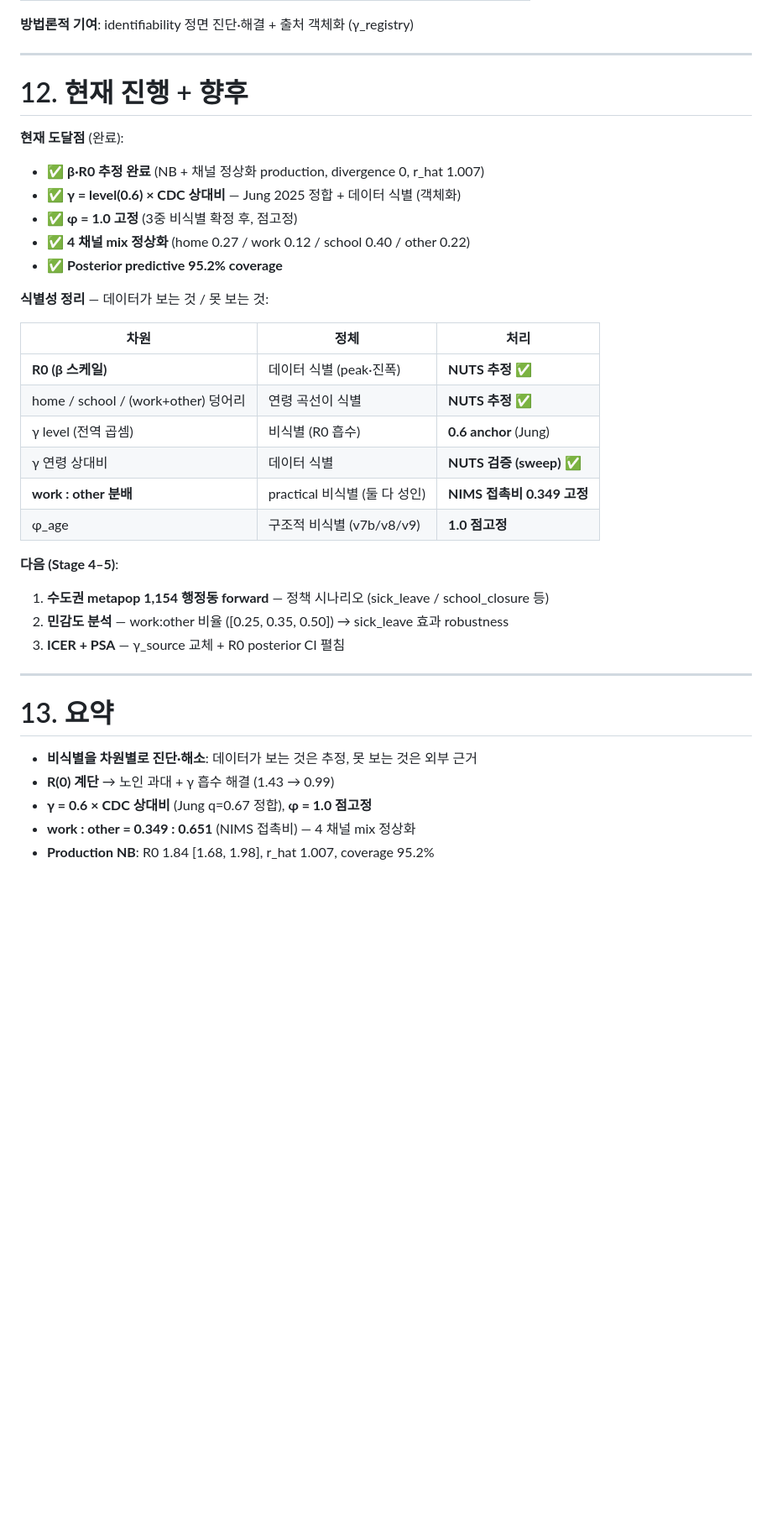
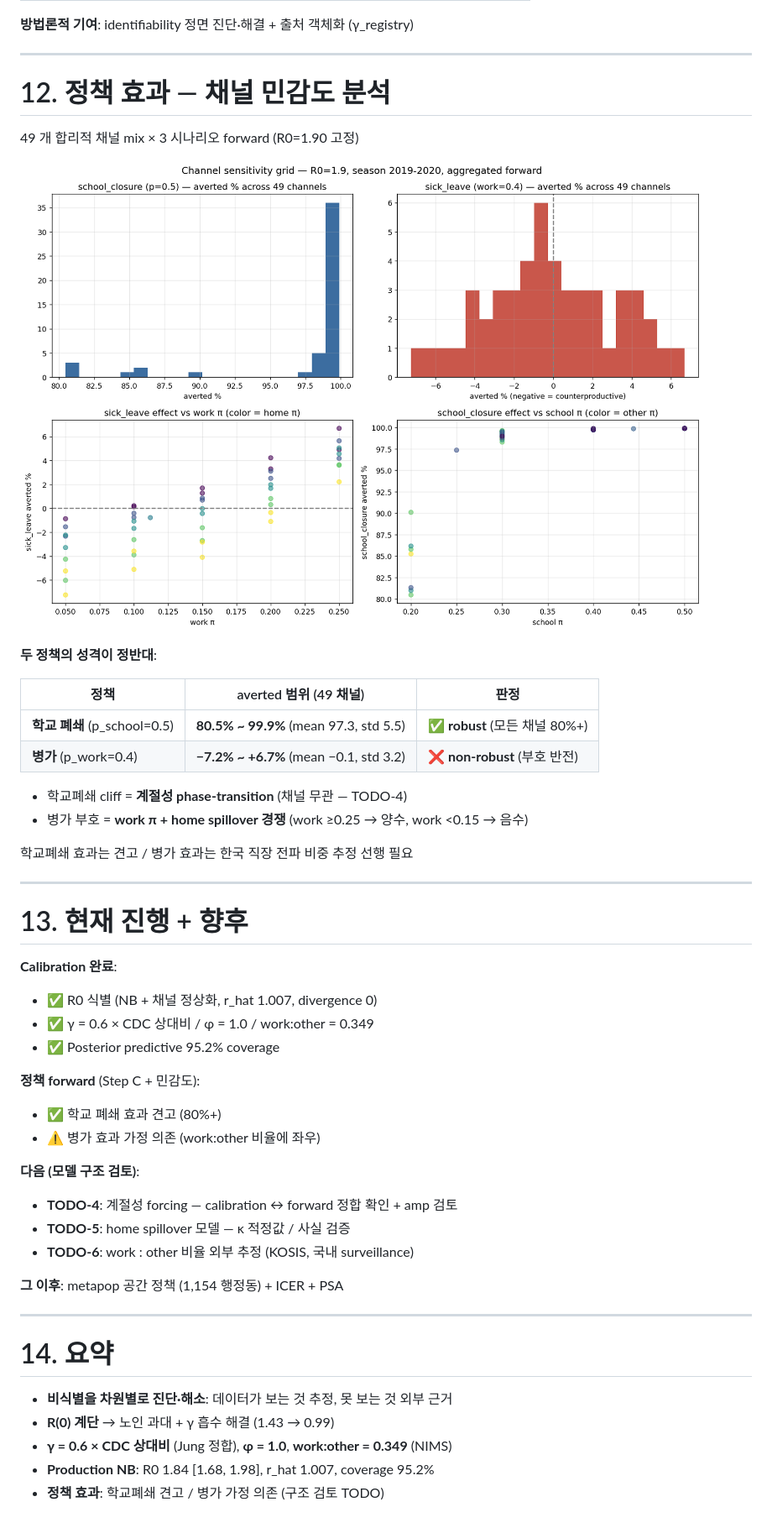
Before and after one commit to leochok0517/kt_epimodel_hira, a Markdown page: presentations/calibration_identifiability_v2.md, the part around one of its changes. Shown at 84% size. Drawn GitHub-style; pictures changed too: presentations/figures/channel_sensitivity.png (added); blank space fills up the shorter version.

```diff
--- a/presentations/calibration_identifiability_v2.md
+++ b/presentations/calibration_identifiability_v2.md
@@ -349,40 +353,57 @@ NB가 **coverage 와 수렴을 동시에 해결** — 좁은 Poisson likelihood
 
 ---
 
-# 12. 현재 진행 + 향후
+# 12. 정책 효과 — 채널 민감도 분석
 
-**현재 도달점** (완료):
-- ✅ **β·R0 추정 완료** (NB + 채널 정상화 production, divergence 0, r_hat 1.007)
-- ✅ **γ = level(0.6) × CDC 상대비** — Jung 2025 정합 + 데이터 식별 (객체화)
-- ✅ **φ = 1.0 고정** (3중 비식별 확정 후, 점고정)
-- ✅ **4 채널 mix 정상화** (home 0.27 / work 0.12 / school 0.40 / other 0.22)
-- ✅ **Posterior predictive 95.2% coverage**
+49 개 합리적 채널 mix × 3 시나리오 forward (R0=1.90 고정)
 
-**식별성 정리** — 데이터가 보는 것 / 못 보는 것:
+![w:830](figures/channel_sensitivity.png)
 
-| 차원 | 정체 | 처리 |
+**두 정책의 성격이 정반대**:
+
+| 정책 | averted 범위 (49 채널) | 판정 |
 |---|---|---|
-| **R0 (β 스케일)** | 데이터 식별 (peak·진폭) | **NUTS 추정** ✅ |
-| home / school / (work+other) 덩어리 | 연령 곡선이 식별 | **NUTS 추정** ✅ |
-| γ level (전역 곱셈) | 비식별 (R0 흡수) | **0.6 anchor** (Jung) |
-| γ 연령 상대비 | 데이터 식별 | **NUTS 검증 (sweep)** ✅ |
-| **work : other 분배** | practical 비식별 (둘 다 성인) | **NIMS 접촉비 0.349 고정** |
-| φ_age | 구조적 비식별 (v7b/v8/v9) | **1.0 점고정** |
+| **학교 폐쇄** (p_school=0.5) | **80.5% ~ 99.9%** (mean 97.3, std 5.5) | ✅ **robust** (모든 채널 80%+) |
+| **병가** (p_work=0.4) | **−7.2% ~ +6.7%** (mean −0.1, std 3.2) | ❌ **non-robust** (부호 반전) |
 
-**다음 (Stage 4–5)**:
-1. **수도권 metapop 1,154 행정동 forward** — 정책 시나리오 (sick_leave / school_closure 등)
-2. **민감도 분석** — work:other 비율 ([0.25, 0.35, 0.50]) → sick_leave 효과 robustness
-3. **ICER + PSA** — γ_source 교체 + R0 posterior CI 펼침
+- 학교폐쇄 cliff = **계절성 phase-transition** (채널 무관 — TODO-4)
+- 병가 부호 = **work π + home spillover 경쟁** (work ≥0.25 → 양수, work <0.15 → 음수)
+
+<div class="blue center" style="margin-top: 6px">
+
+학교폐쇄 효과는 견고 / 병가 효과는 한국 직장 전파 비중 추정 선행 필요
+
+</div>
+
+---
+
+# 13. 현재 진행 + 향후
+
+**Calibration 완료**:
+- ✅ R0 식별 (NB + 채널 정상화, r_hat 1.007, divergence 0)
+- ✅ γ = 0.6 × CDC 상대비 / φ = 1.0 / work:other = 0.349
+- ✅ Posterior predictive 95.2% coverage
+
+**정책 forward** (Step C + 민감도):
+- ✅ 학교 폐쇄 효과 견고 (80%+)
+- ⚠️ 병가 효과 가정 의존 (work:other 비율에 좌우)
+
+**다음 (모델 구조 검토)**:
+- **TODO-4**: 계절성 forcing — calibration ↔ forward 정합 확인 + amp 검토
+- **TODO-5**: home spillover 모델 — κ 적정값 / 사실 검증
+- **TODO-6**: work : other 비율 외부 추정 (KOSIS, 국내 surveillance)
+
+**그 이후**: metapop 공간 정책 (1,154 행정동) + ICER + PSA
 
 ---
 
 <!-- _class: lead -->
 <!-- _paginate: false -->
 
-# 13. 요약
+# 14. 요약
 
-- **비식별을 차원별로 진단·해소**: 데이터가 보는 것은 추정, 못 보는 것은 외부 근거
+- **비식별을 차원별로 진단·해소**: 데이터가 보는 것 추정, 못 보는 것 외부 근거
 - **R(0) 계단** → 노인 과대 + γ 흡수 해결 (1.43 → 0.99)
-- **γ = 0.6 × CDC 상대비** (Jung q=0.67 정합), **φ = 1.0 점고정**
-- **work : other = 0.349 : 0.651** (NIMS 접촉비) — 4 채널 mix 정상화
+- **γ = 0.6 × CDC 상대비** (Jung 정합), **φ = 1.0**, **work:other = 0.349** (NIMS)
 - **Production NB**: R0 1.84 [1.68, 1.98], r_hat 1.007, coverage 95.2%
+- **정책 효과**: 학교폐쇄 견고 / 병가 가정 의존 (구조 검토 TODO)
```
Also changed, not shown: other parts of presentations/calibration_identifiability_v2.md (+4 -0 lines), docs/TODO_model_improvements.md (+51 -0 lines), 2 other files.
